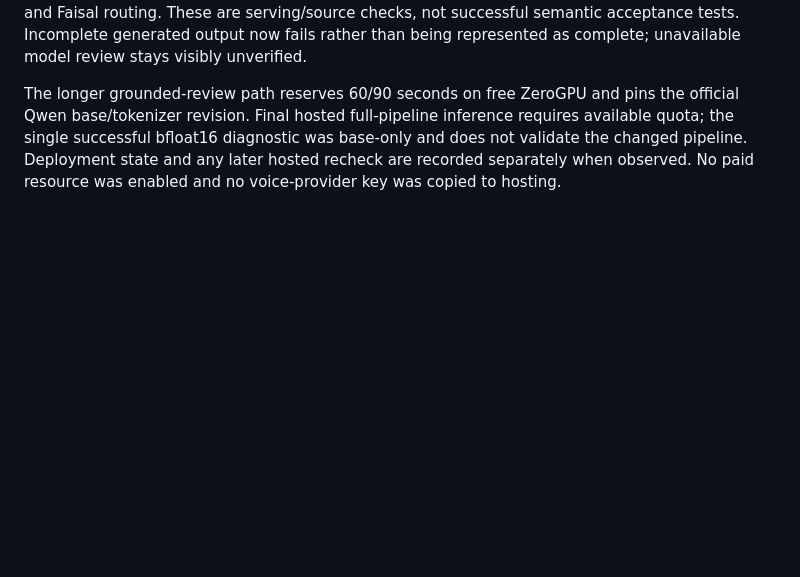
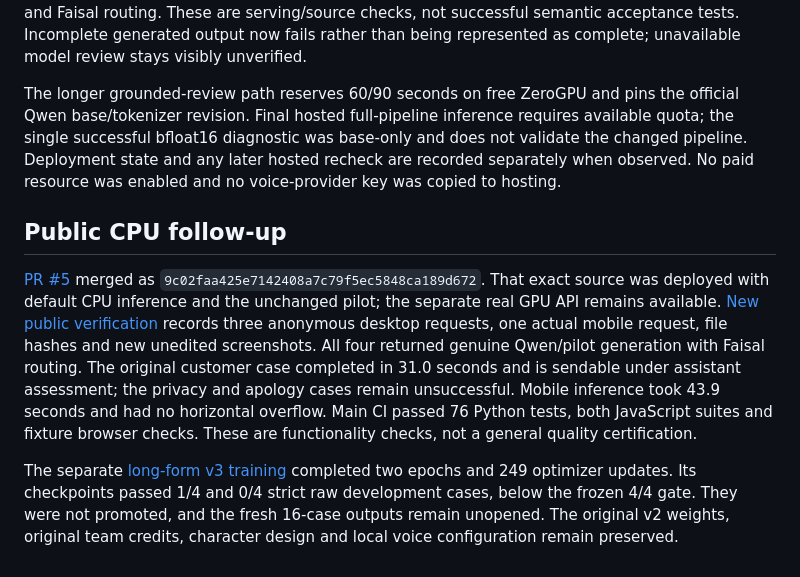
Before and after one commit to LeenAlaslani/Labeq, a Markdown page: evidence/RELEASE.md, the part around the change. Rendered like a GitHub page; blank space fills up the shorter version.

```diff
--- a/evidence/RELEASE.md
+++ b/evidence/RELEASE.md
@@ -60,3 +60,9 @@ The [generalization report](GENERALIZATION.md) records a completed separate two-
 The final local checks pass 65 Python tests, both JavaScript suites, and Chrome mobile/fixture smoke checks for layout, duplicate rewrites, simulated dictation and inactive Maha controls. Two actual pilot UI requests and two experimental development UI requests used real Qwen generation and Faisal routing. These are serving/source checks, not successful semantic acceptance tests. Incomplete generated output now fails rather than being represented as complete; unavailable model review stays visibly unverified.
 
 The longer grounded-review path reserves 60/90 seconds on free ZeroGPU and pins the official Qwen base/tokenizer revision. Final hosted full-pipeline inference requires available quota; the single successful bfloat16 diagnostic was base-only and does not validate the changed pipeline. Deployment state and any later hosted recheck are recorded separately when observed. No paid resource was enabled and no voice-provider key was copied to hosting.
+
+## Public CPU follow-up
+
+[PR #5](https://github.com/LeenAlaslani/Labeq/pull/5) merged as `9c02faa425e7142408a7c79f5ec5848ca189d672`. That exact source was deployed with default CPU inference and the unchanged pilot; the separate real GPU API remains available. [New public verification](PUBLIC_CPU.md) records three anonymous desktop requests, one actual mobile request, file hashes and new unedited screenshots. All four returned genuine Qwen/pilot generation with Faisal routing. The original customer case completed in 31.0 seconds and is sendable under assistant assessment; the privacy and apology cases remain unsuccessful. Mobile inference took 43.9 seconds and had no horizontal overflow. Main CI passed 76 Python tests, both JavaScript suites and fixture browser checks. These are functionality checks, not a general quality certification.
+
+The separate [long-form v3 training](../training/generalization_v3/README.md) completed two epochs and 249 optimizer updates. Its checkpoints passed 1/4 and 0/4 strict raw development cases, below the frozen 4/4 gate. They were not promoted, and the fresh 16-case outputs remain unopened. The original v2 weights, original team credits, character design and local voice configuration remain preserved.
```
Also changed, not shown: README.md (+6 -6 lines), README_AR.md (+5 -5 lines), evidence/PUBLIC_CPU.md (added, +20 -0 lines), screenshots/public-cpu-apology.png (added), screenshots/public-cpu-customer.png (added), screenshots/public-cpu-mobile-privacy.png (added), screenshots/public-cpu-onboarding.png (added), screenshots/public-cpu-privacy.png (added), 2 other files.
